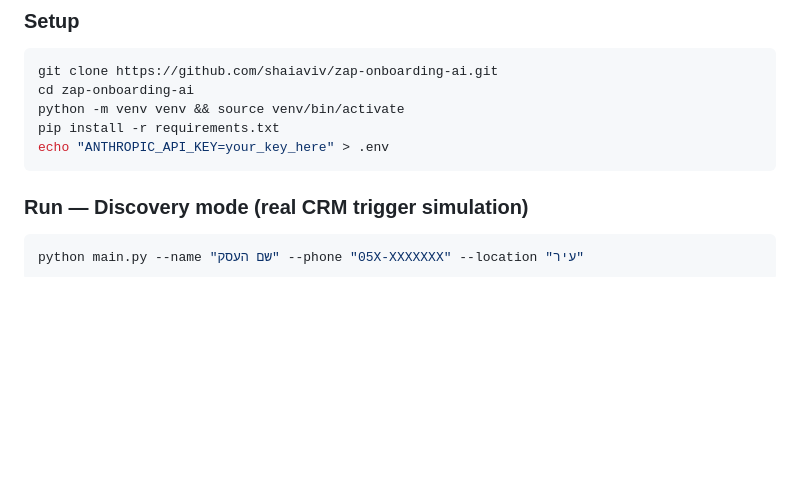
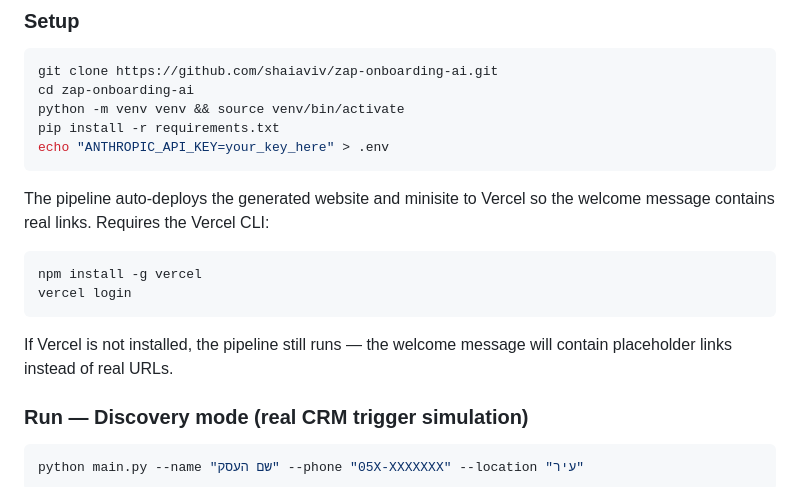
Before and after one commit to shaiaviv/zap-onboarding-ai, a Markdown page: README.md, the part around the change. GitHub-like rendering; blank space fills up the shorter version.

Commit message:
Add Vercel CLI requirement to setup instructions
Co-Authored-By: Claude Sonnet 4.6 <noreply@anthropic.com>

````diff
--- a/README.md
+++ b/README.md
@@ -206,6 +206,15 @@ pip install -r requirements.txt
 echo "ANTHROPIC_API_KEY=your_key_here" > .env
 ```
 
+The pipeline auto-deploys the generated website and minisite to Vercel so the welcome message contains real links. Requires the Vercel CLI:
+
+```bash
+npm install -g vercel
+vercel login
+```
+
+If Vercel is not installed, the pipeline still runs — the welcome message will contain placeholder links instead of real URLs.
+
 ### Run — Discovery mode (real CRM trigger simulation)
 
 ```bash
````
